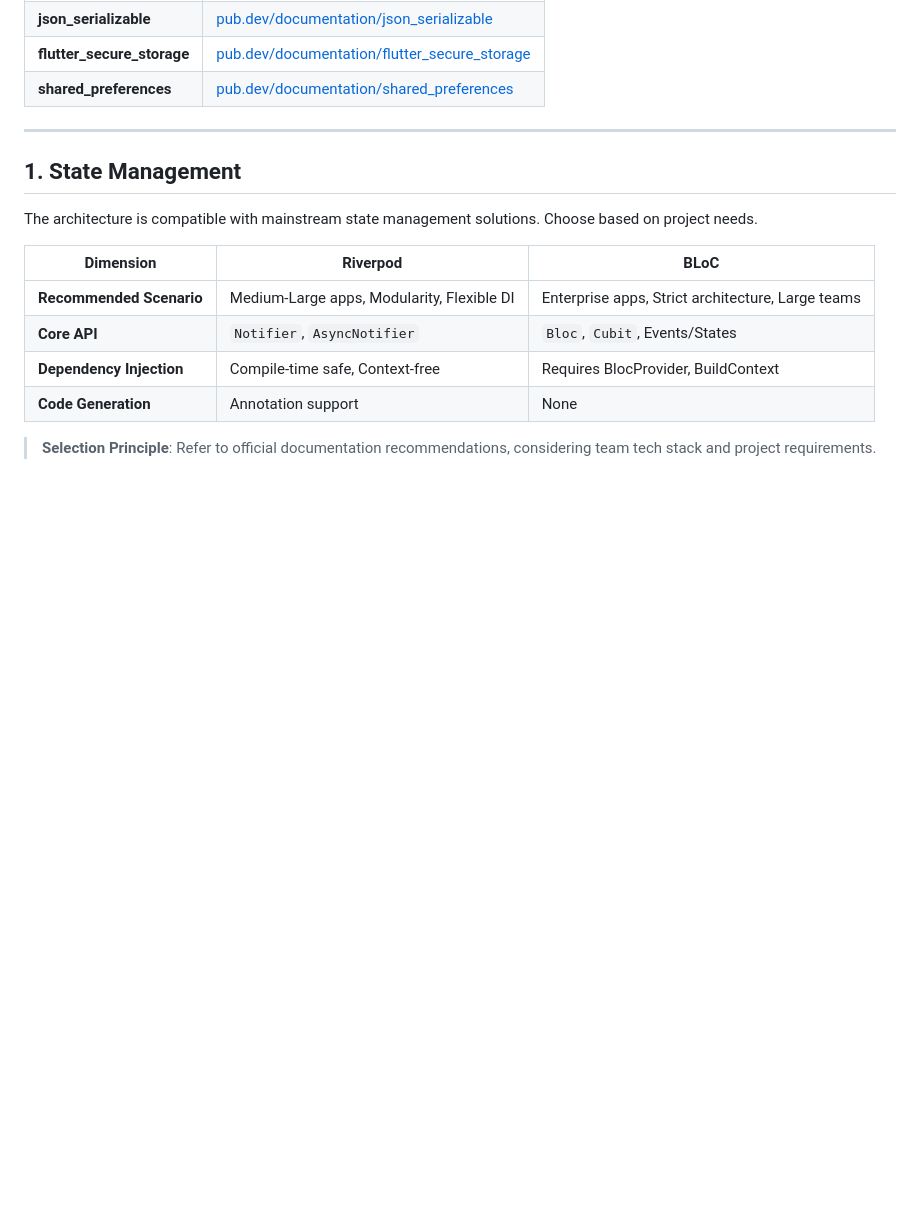
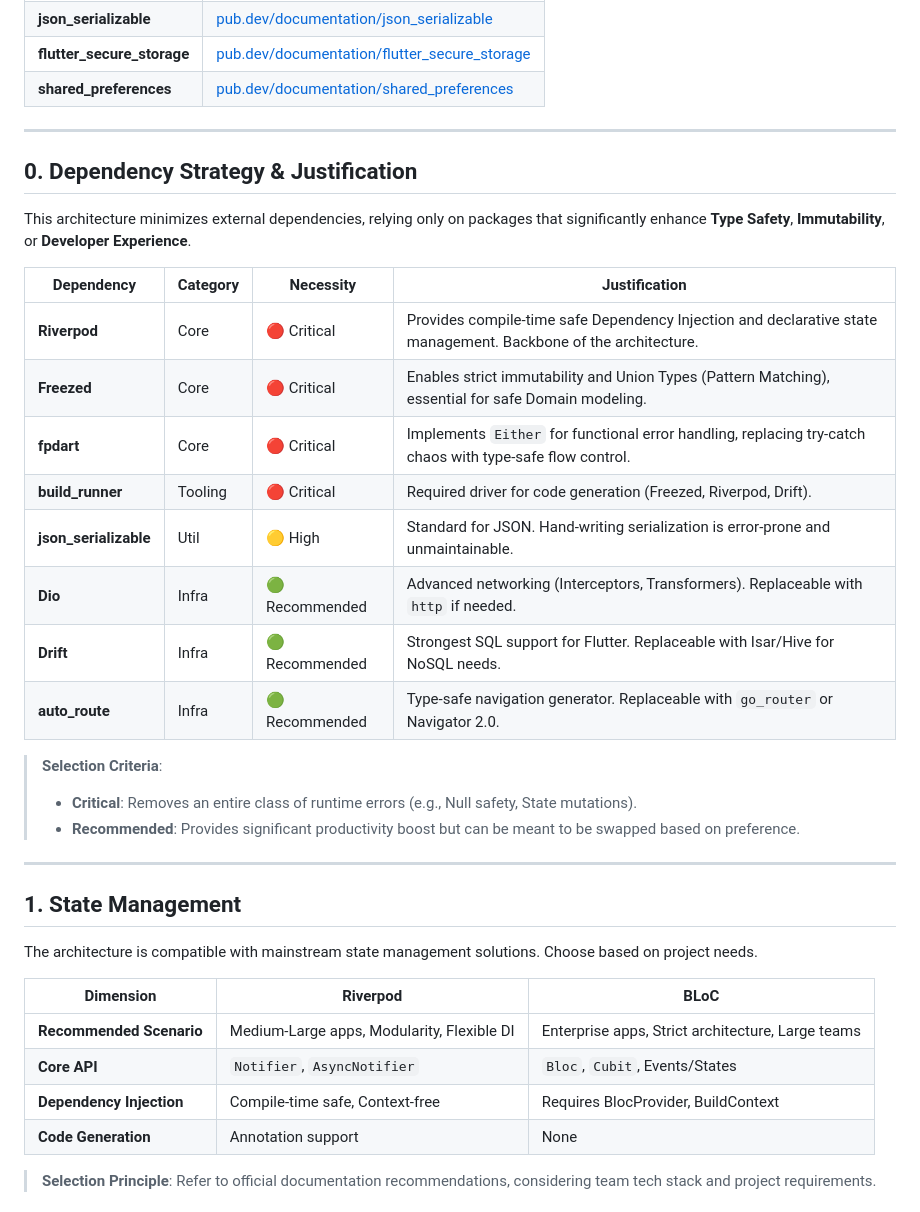
Before and after one commit to MasterHiei/flutter_clean_architecture_example, a Markdown page: .agent/docs/technology_stack.md, the part around the change. Drawn GitHub-style; blank space fills up the shorter version.

Commit message:
docs(agent): refine dependency strategy and domain purity

```diff
--- a/.agent/docs/technology_stack.md
+++ b/.agent/docs/technology_stack.md
@@ -18,6 +18,27 @@
 | **json_serializable** | [pub.dev/documentation/json_serializable](https://pub.dev/documentation/json_serializable/latest/) |
 | **flutter_secure_storage** | [pub.dev/documentation/flutter_secure_storage](https://pub.dev/documentation/flutter_secure_storage/latest/) |
 | **shared_preferences** | [pub.dev/documentation/shared_preferences](https://pub.dev/documentation/shared_preferences/latest/) |
+
+---
+
+## 0. Dependency Strategy & Justification
+
+This architecture minimizes external dependencies, relying only on packages that significantly enhance **Type Safety**, **Immutability**, or **Developer Experience**.
+
+| Dependency | Category | Necessity | Justification |
+|------------|----------|-----------|---------------|
+| **Riverpod** | Core | 🔴 Critical | Provides compile-time safe Dependency Injection and declarative state management. Backbone of the architecture. |
+| **Freezed** | Core | 🔴 Critical | Enables strict immutability and Union Types (Pattern Matching), essential for safe Domain modeling. |
+| **fpdart** | Core | 🔴 Critical | Implements `Either` for functional error handling, replacing try-catch chaos with type-safe flow control. |
+| **build_runner** | Tooling | 🔴 Critical | Required driver for code generation (Freezed, Riverpod, Drift). |
+| **json_serializable** | Util | 🟡 High | Standard for JSON. Hand-writing serialization is error-prone and unmaintainable. |
+| **Dio** | Infra | 🟢 Recommended | Advanced networking (Interceptors, Transformers). Replaceable with `http` if needed. |
+| **Drift** | Infra | 🟢 Recommended | Strongest SQL support for Flutter. Replaceable with Isar/Hive for NoSQL needs. |
+| **auto_route** | Infra | 🟢 Recommended | Type-safe navigation generator. Replaceable with `go_router` or Navigator 2.0. |
+
+> **Selection Criteria**:
+> - **Critical**: Removes an entire class of runtime errors (e.g., Null safety, State mutations).
+> - **Recommended**: Provides significant productivity boost but can be meant to be swapped based on preference.
 
 ---
 
```
Also changed, not shown: .agent/docs/architecture_principles.md (+1 -1 lines), .agent/docs/ddd_patterns.md (+3 -2 lines).
